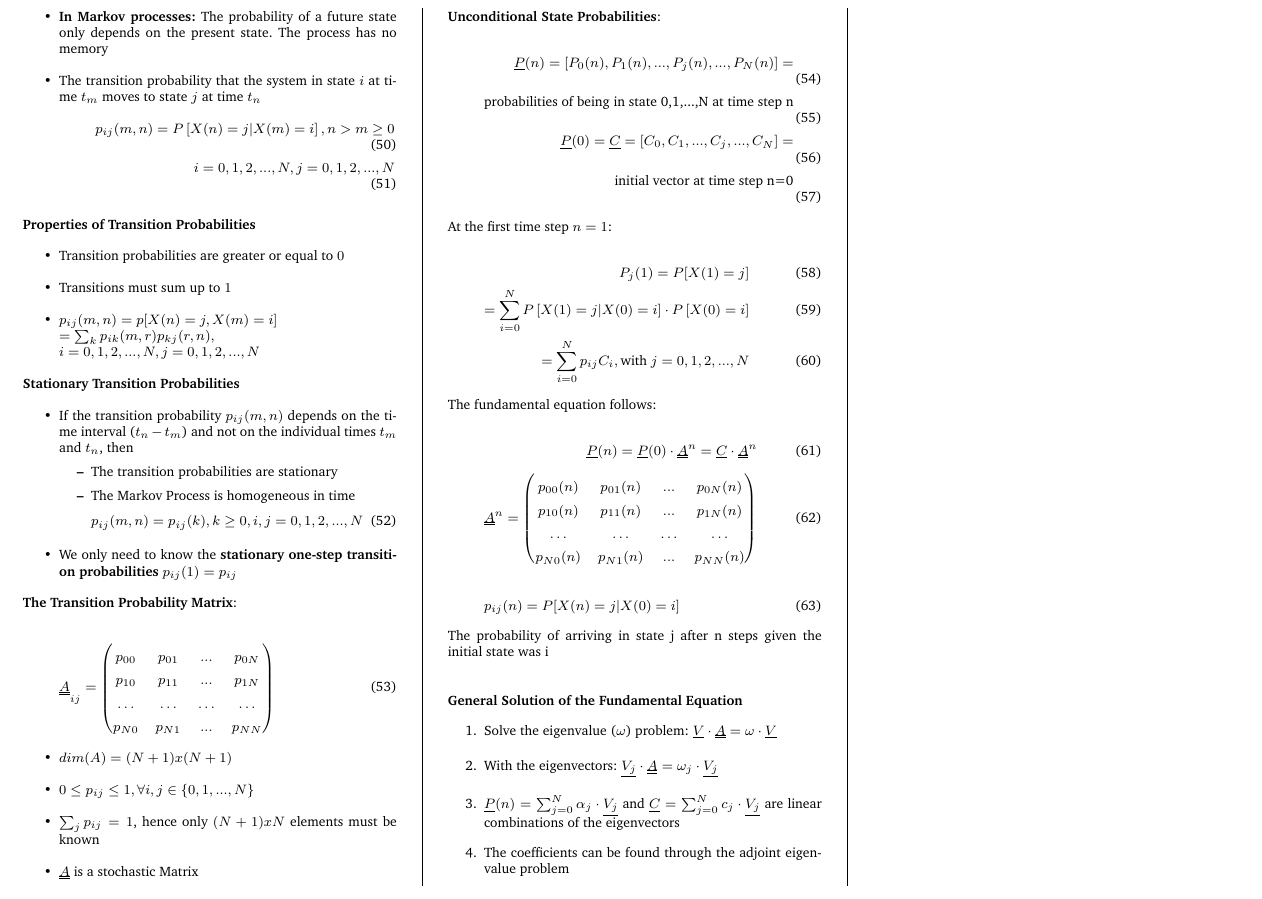
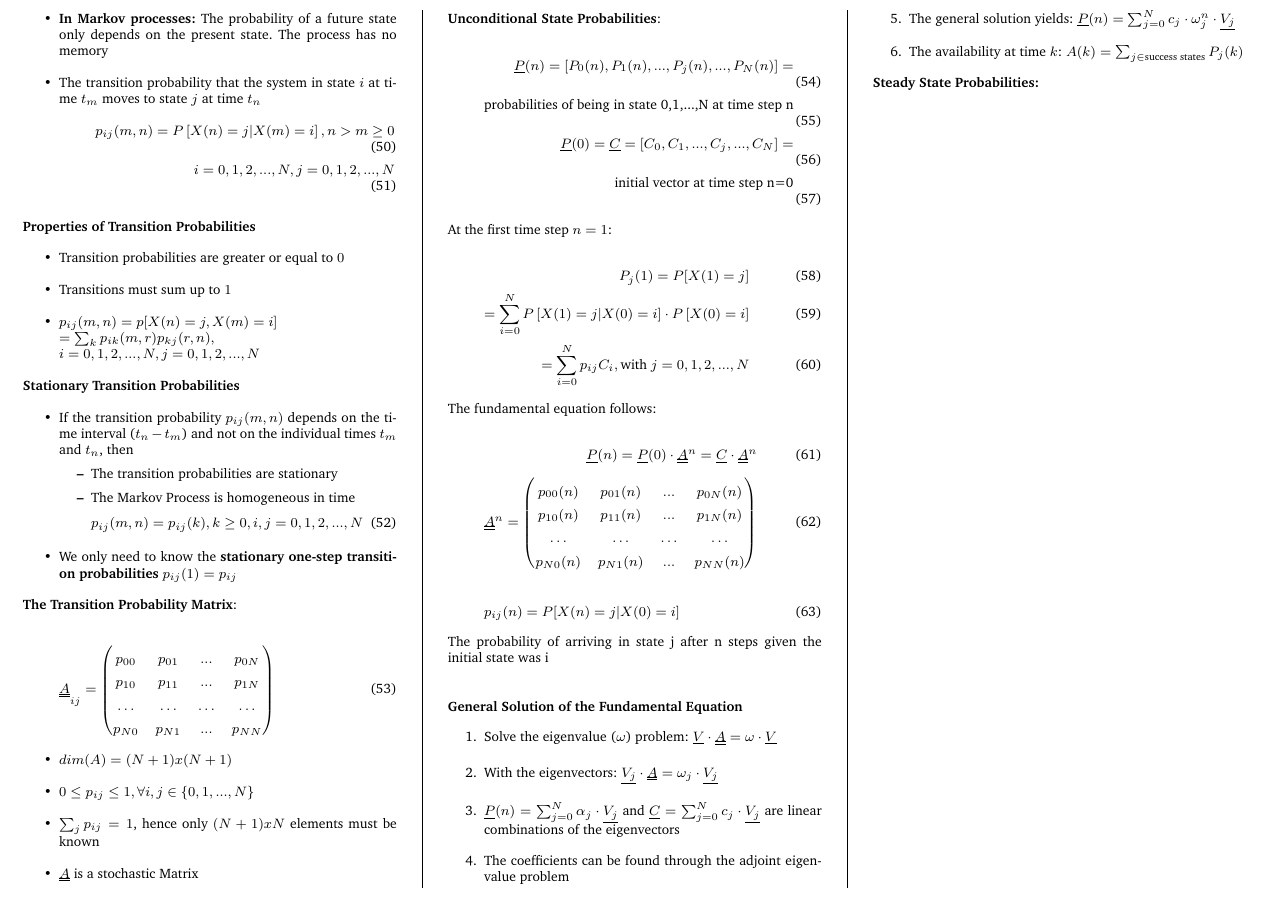
Before and after one commit to x-meienberg/msc-studies-aero, a LaTeX document (Summaries/ATRATS/Summary_ATRATS.tex): part of page 4 of 4, cut at the place of the change. Compiled offline with pdfLaTeX.

Commit message:
Add new changes to main

```diff
--- a/Summaries/ATRATS/Summary_ATRATS.tex
+++ b/Summaries/ATRATS/Summary_ATRATS.tex
@@ -462,7 +462,11 @@ The probability of arriving in state j after n steps given the initial state was
     \item With the eigenvectors: $\underline{V_j} \cdot \uuline{A} = \omega_j \cdot \underline{V_j}$
     \item $\underline{P}(n) = \sum_{j=0}^N \alpha_j \cdot \underline{V_j}$ and $\underline{C} = \sum_{j=0}^N c_j \cdot \underline{V_j}$ are linear combinations of the eigenvectors
     \item The coefficients can be found through the adjoint eigenvalue problem
+    \item The general solution yields: $\underline{P}(n) = \sum_{j=0}^{N} c_j\cdot \omega_j^n \cdot \underline{V_j} $
+    \item The availability at time $k$: $A(k) = \sum_{j \in \text{success states}} P_j(k)$
 \end{enumerate}
+
+\textbf{Steady State Probabilities:}
 
 \end{multicols*}
 \end{document}
```
Also changed, not shown: Summaries/ATRATS/Summary_ATRATS.pdf, 4 other files.
